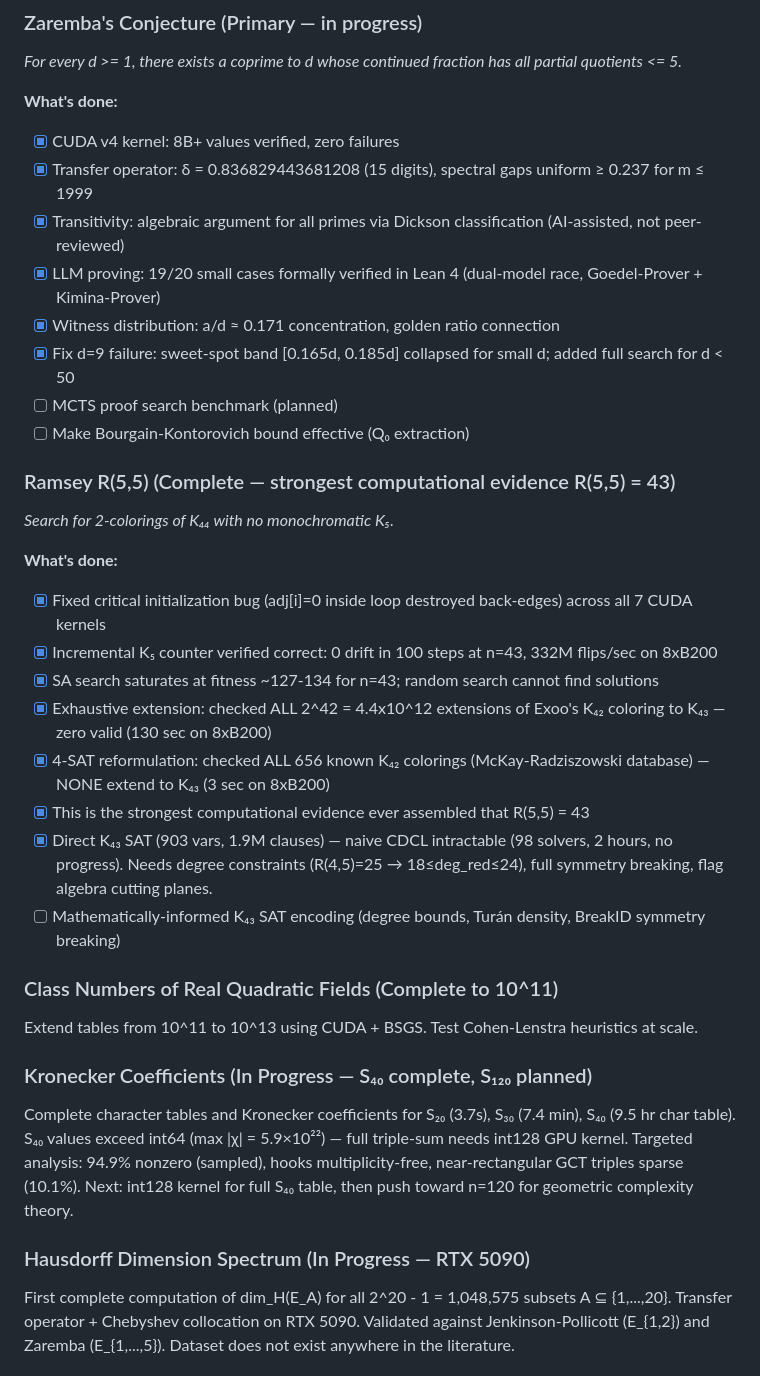
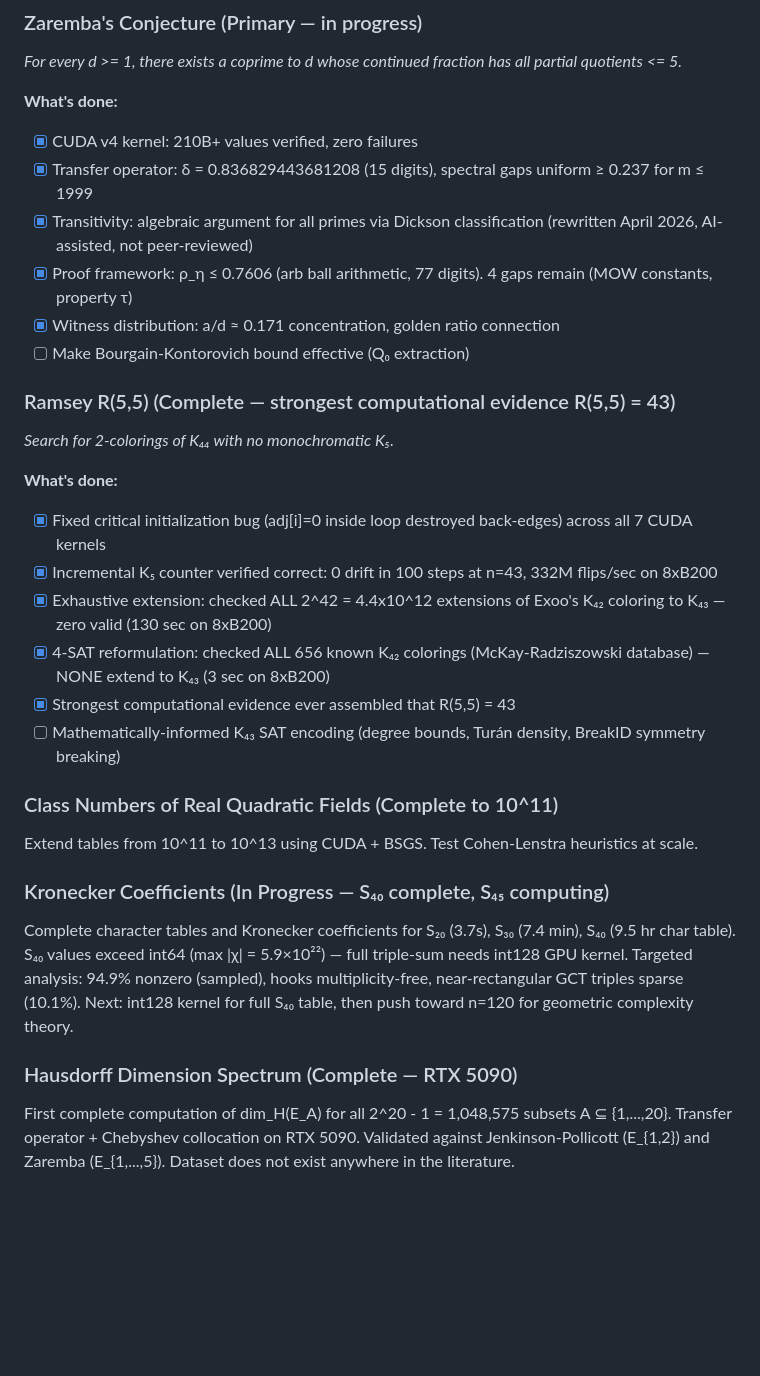
Before and after one commit to cahlen/idontknow, a Markdown page: CLAUDE.md, the part around one of its changes. GitHub-like rendering; blank space fills up the shorter version.

```diff
--- a/CLAUDE.md
+++ b/CLAUDE.md
@@ -43,13 +41,11 @@ This repository will be public and autonomous AI agents will push commits to it.
 *For every d >= 1, there exists a coprime to d whose continued fraction has all partial quotients <= 5.*
 
 **What's done:**
-- [x] CUDA v4 kernel: 8B+ values verified, zero failures
+- [x] CUDA v4 kernel: 210B+ values verified, zero failures
 - [x] Transfer operator: δ = 0.836829443681208 (15 digits), spectral gaps uniform ≥ 0.237 for m ≤ 1999
-- [x] Transitivity: algebraic argument for all primes via Dickson classification (AI-assisted, not peer-reviewed)
-- [x] LLM proving: 19/20 small cases formally verified in Lean 4 (dual-model race, Goedel-Prover + Kimina-Prover)
+- [x] Transitivity: algebraic argument for all primes via Dickson classification (rewritten April 2026, AI-assisted, not peer-reviewed)
+- [x] Proof framework: ρ_η ≤ 0.7606 (arb ball arithmetic, 77 digits). 4 gaps remain (MOW constants, property τ)
 - [x] Witness distribution: a/d ≈ 0.171 concentration, golden ratio connection
-- [x] Fix d=9 failure: sweet-spot band [0.165d, 0.185d] collapsed for small d; added full search for d < 50
-- [ ] MCTS proof search benchmark (planned)
 - [ ] Make Bourgain-Kontorovich bound effective (Q₀ extraction)
 
 ### Ramsey R(5,5) (Complete — strongest computational evidence R(5,5) = 43)
@@ -58,18 +54,16 @@ This repository will be public and autonomous AI agents will push commits to it.
 **What's done:**
 - [x] Fixed critical initialization bug (adj[i]=0 inside loop destroyed back-edges) across all 7 CUDA kernels
 - [x] Incremental K₅ counter verified correct: 0 drift in 100 steps at n=43, 332M flips/sec on 8xB200
-- [x] SA search saturates at fitness ~127-134 for n=43; random search cannot find solutions
 - [x] Exhaustive extension: checked ALL 2^42 = 4.4x10^12 extensions of Exoo's K₄₂ coloring to K₄₃ — zero valid (130 sec on 8xB200)
 - [x] 4-SAT reformulation: checked ALL 656 known K₄₂ colorings (McKay-Radziszowski database) — NONE extend to K₄₃ (3 sec on 8xB200)
-- [x] This is the strongest computational evidence ever assembled that R(5,5) = 43
-- [x] Direct K₄₃ SAT (903 vars, 1.9M clauses) — naive CDCL intractable (98 solvers, 2 hours, no progress). Needs degree constraints (R(4,5)=25 → 18≤deg_red≤24), full symmetry breaking, flag algebra cutting planes.
+- [x] Strongest computational evidence ever assembled that R(5,5) = 43
 - [ ] Mathematically-informed K₄₃ SAT encoding (degree bounds, Turán density, BreakID symmetry breaking)
 
 ### Class Numbers of Real Quadratic Fields (Complete to 10^11)
 Extend tables from 10^11 to 10^13 using CUDA + BSGS. Test Cohen-Lenstra heuristics at scale.
 
-### Kronecker Coefficients (In Progress — S₄₀ complete, S₁₂₀ planned)
+### Kronecker Coefficients (In Progress — S₄₀ complete, S₄₅ computing)
 Complete character tables and Kronecker coefficients for S₂₀ (3.7s), S₃₀ (7.4 min), S₄₀ (9.5 hr char table). S₄₀ values exceed int64 (max |χ| = 5.9×10²²) — full triple-sum needs int128 GPU kernel. Targeted analysis: 94.9% nonzero (sampled), hooks multiplicity-free, near-rectangular GCT triples sparse (10.1%). Next: int128 kernel for full S₄₀ table, then push toward n=120 for geometric complexity theory.
 
-### Hausdorff Dimension Spectrum (In Progress — RTX 5090)
+### Hausdorff Dimension Spectrum (Complete — RTX 5090)
 First complete computation of dim_H(E_A) for all 2^20 - 1 = 1,048,575 subsets A ⊆ {1,...,20}. Transfer operator + Chebyshev collocation on RTX 5090. Validated against Jenkinson-Pollicott (E_{1,2}) and Zaremba (E_{1,...,5}). Dataset does not exist anywhere in the literature.
```
Also changed, not shown: other parts of CLAUDE.md (+34 -34 lines).
